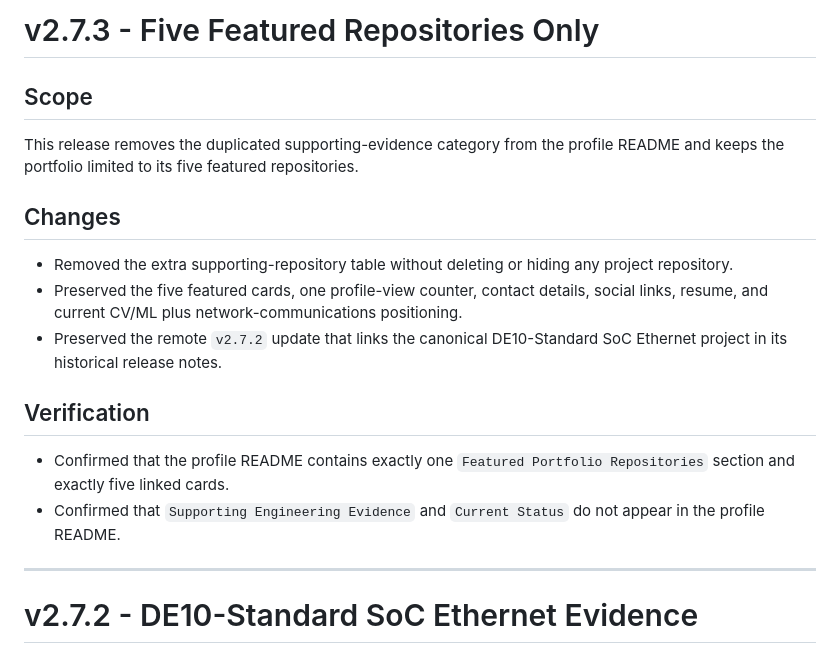
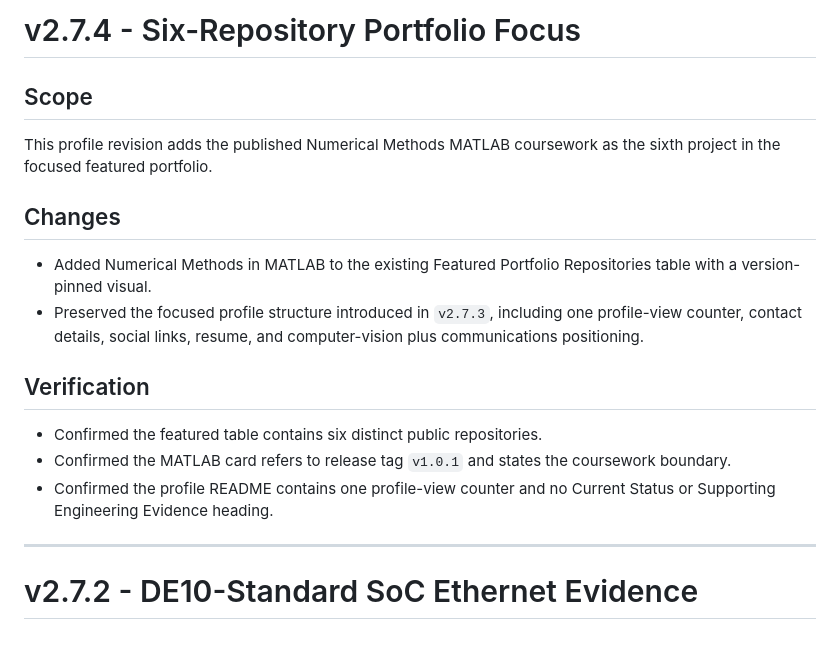
Before and after one commit to lhlizdabezt/lhlizdabezt, a Markdown page: RELEASE_NOTES.md, the part around the change. Drawn GitHub-style.

Commit message:
docs: add numerical methods portfolio evidence

```diff
--- a/RELEASE_NOTES.md
+++ b/RELEASE_NOTES.md
@@ -1,19 +1,19 @@
-# v2.7.3 - Five Featured Repositories Only
+# v2.7.4 - Six-Repository Portfolio Focus
 
 ## Scope
 
-This release removes the duplicated supporting-evidence category from the profile README and keeps the portfolio limited to its five featured repositories.
+This profile revision adds the published Numerical Methods MATLAB coursework as the sixth project in the focused featured portfolio.
 
 ## Changes
 
-- Removed the extra supporting-repository table without deleting or hiding any project repository.
-- Preserved the five featured cards, one profile-view counter, contact details, social links, resume, and current CV/ML plus network-communications positioning.
-- Preserved the remote `v2.7.2` update that links the canonical DE10-Standard SoC Ethernet project in its historical release notes.
+- Added Numerical Methods in MATLAB to the existing Featured Portfolio Repositories table with a version-pinned visual.
+- Preserved the focused profile structure introduced in `v2.7.3`, including one profile-view counter, contact details, social links, resume, and computer-vision plus communications positioning.
 
 ## Verification
 
-- Confirmed that the profile README contains exactly one `Featured Portfolio Repositories` section and exactly five linked cards.
-- Confirmed that `Supporting Engineering Evidence` and `Current Status` do not appear in the profile README.
+- Confirmed the featured table contains six distinct public repositories.
+- Confirmed the MATLAB card refers to release tag `v1.0.1` and states the coursework boundary.
+- Confirmed the profile README contains one profile-view counter and no Current Status or Supporting Engineering Evidence heading.
 
 ---
 
```
Also changed, not shown: README.md (+7 -2 lines).
